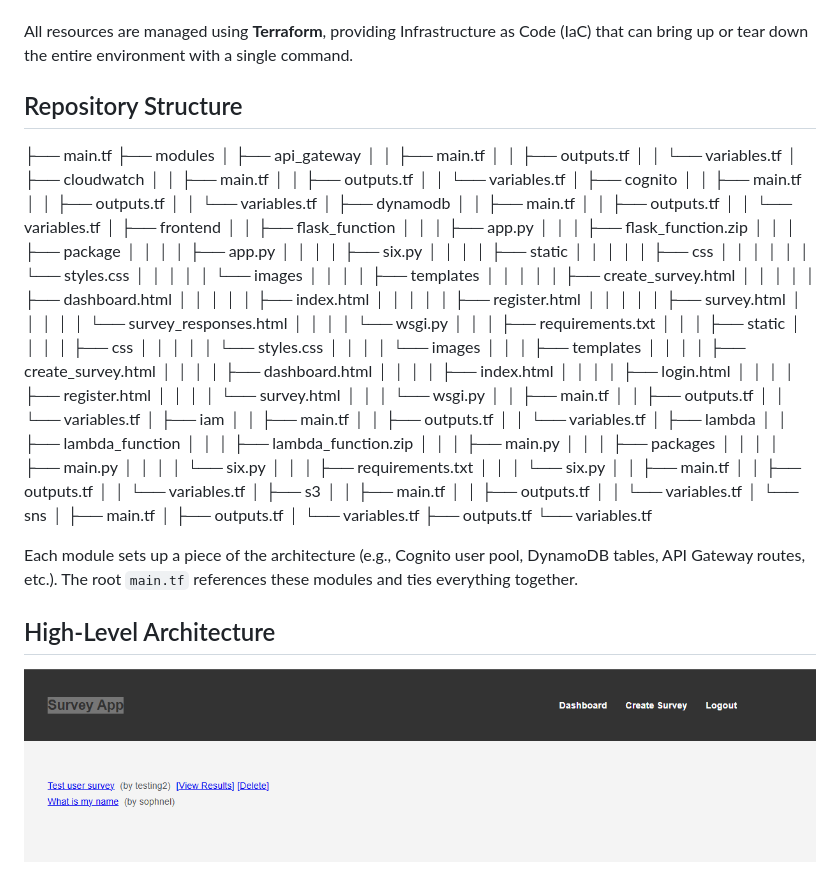
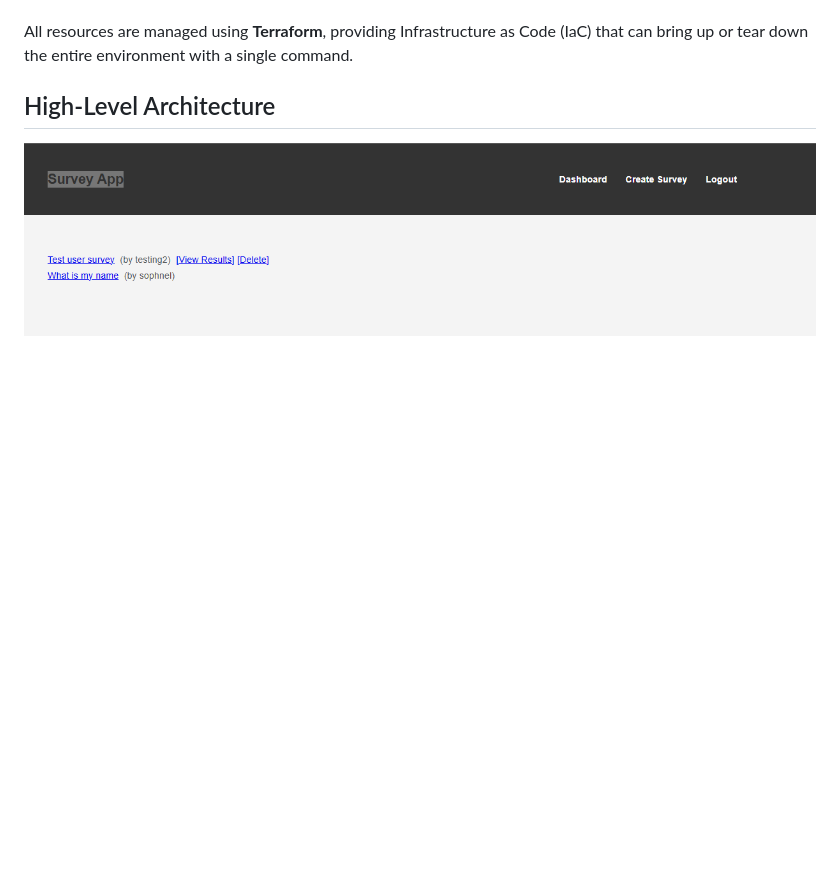
Before and after one commit to bobocuillere/Serverless-AWS-Project, a Markdown page: README.md, the part around the change. GitHub-like rendering; blank space fills up the shorter version.

Commit message:
Update README.md to remove repository structure section

```diff
--- a/README.md
+++ b/README.md
@@ -13,90 +13,6 @@ This repository contains a fully serverless web application built from scratch o
 - **Amazon CloudWatch** for logs and metrics, ensuring visibility and easier troubleshooting.
 
 All resources are managed using **Terraform**, providing Infrastructure as Code (IaC) that can bring up or tear down the entire environment with a single command.
-
-## Repository Structure
-
-├── main.tf
-├── modules
-│   ├── api_gateway
-│   │   ├── main.tf
-│   │   ├── outputs.tf
-│   │   └── variables.tf
-│   ├── cloudwatch
-│   │   ├── main.tf
-│   │   ├── outputs.tf
-│   │   └── variables.tf
-│   ├── cognito
-│   │   ├── main.tf
-│   │   ├── outputs.tf
-│   │   └── variables.tf
-│   ├── dynamodb
-│   │   ├── main.tf
-│   │   ├── outputs.tf
-│   │   └── variables.tf
-│   ├── frontend
-│   │   ├── flask_function
-│   │   │   ├── app.py
-│   │   │   ├── flask_function.zip
-│   │   │   ├── package
-│   │   │   │   ├── app.py
-│   │   │   │   ├── six.py
-│   │   │   │   ├── static
-│   │   │   │   │   ├── css
-│   │   │   │   │   │   └── styles.css
-│   │   │   │   │   └── images
-│   │   │   │   ├── templates
-│   │   │   │   │   ├── create_survey.html
-│   │   │   │   │   ├── dashboard.html
-│   │   │   │   │   ├── index.html
-│   │   │   │   │   ├── register.html
-│   │   │   │   │   ├── survey.html
-│   │   │   │   │   └── survey_responses.html
-│   │   │   │   └── wsgi.py
-│   │   │   ├── requirements.txt
-│   │   │   ├── static
-│   │   │   │   ├── css
-│   │   │   │   │   └── styles.css
-│   │   │   │   └── images
-│   │   │   ├── templates
-│   │   │   │   ├── create_survey.html
-│   │   │   │   ├── dashboard.html
-│   │   │   │   ├── index.html
-│   │   │   │   ├── login.html
-│   │   │   │   ├── register.html
-│   │   │   │   └── survey.html
-│   │   │   └── wsgi.py
-│   │   ├── main.tf
-│   │   ├── outputs.tf
-│   │   └── variables.tf
-│   ├── iam
-│   │   ├── main.tf
-│   │   ├── outputs.tf
-│   │   └── variables.tf
-│   ├── lambda
-│   │   ├── lambda_function
-│   │   │   ├── lambda_function.zip
-│   │   │   ├── main.py
-│   │   │   ├── packages
-│   │   │   │   ├── main.py
-│   │   │   │   └── six.py
-│   │   │   ├── requirements.txt
-│   │   │   └── six.py
-│   │   ├── main.tf
-│   │   ├── outputs.tf
-│   │   └── variables.tf
-│   ├── s3
-│   │   ├── main.tf
-│   │   ├── outputs.tf
-│   │   └── variables.tf
-│   └── sns
-│       ├── main.tf
-│       ├── outputs.tf
-│       └── variables.tf
-├── outputs.tf
-└── variables.tf
-
-Each module sets up a piece of the architecture (e.g., Cognito user pool, DynamoDB tables, API Gateway routes, etc.). The root `main.tf` references these modules and ties everything together.
 
 ## High-Level Architecture
 
```
